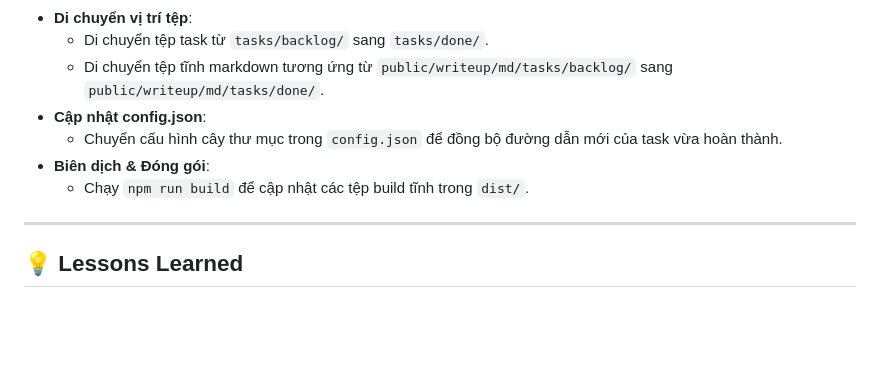
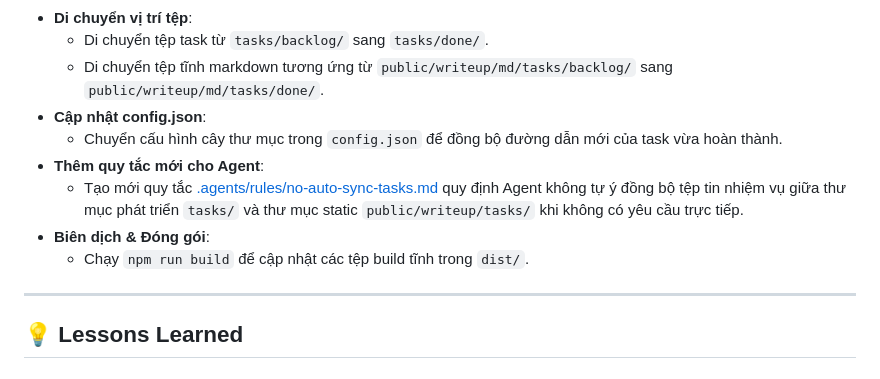
Before and after one commit to thiennq/dat-farm, a Markdown page: walkthroughs/04.md, the part around the change. Drawn GitHub-style; blank space fills up the shorter version.

Commit message:
docs: update walkthrough 04 to document the auto-sync prevention rule

```diff
--- a/walkthroughs/04.md
+++ b/walkthroughs/04.md
@@ -44,8 +44,11 @@ goal: "Tổng quát hóa bộ điều khiển Writeup Dashboard từ mã nguồn
   - Di chuyển tệp tĩnh markdown tương ứng từ `public/writeup/md/tasks/backlog/` sang `public/writeup/md/tasks/done/`.
 - **Cập nhật config.json**:
   - Chuyển cấu hình cây thư mục trong `config.json` để đồng bộ đường dẫn mới của task vừa hoàn thành.
+- **Thêm quy tắc mới cho Agent**:
+  - Tạo mới quy tắc [.agents/rules/no-auto-sync-tasks.md](file:///Users/thiennq/workspace/personal/farm/.agents/rules/no-auto-sync-tasks.md) quy định Agent không tự ý đồng bộ tệp tin nhiệm vụ giữa thư mục phát triển `tasks/` và thư mục static `public/writeup/tasks/` khi không có yêu cầu trực tiếp.
 - **Biên dịch & Đóng gói**:
   - Chạy `npm run build` để cập nhật các tệp build tĩnh trong `dist/`.
+
 
 ---
 
```
